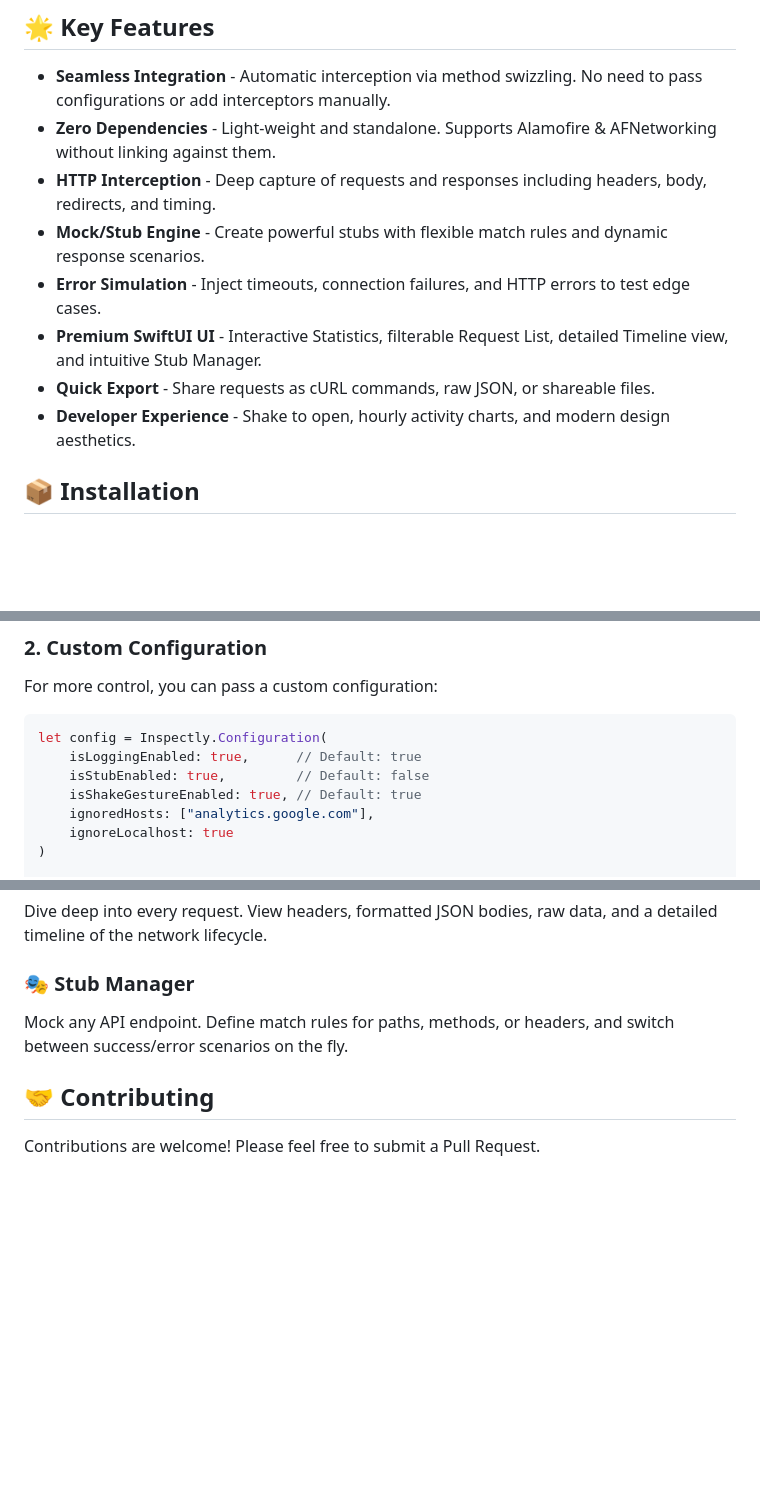
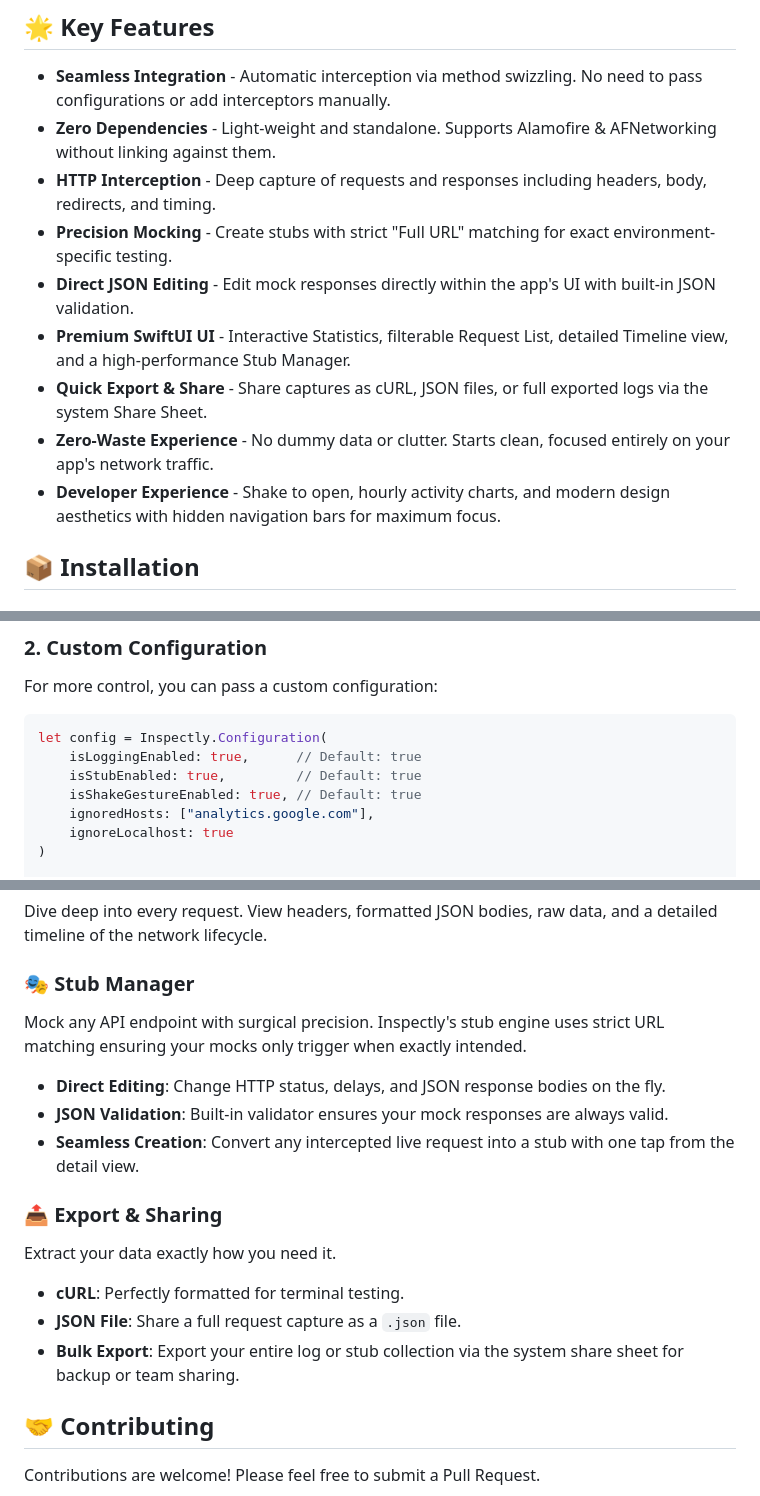
Before and after one commit to balitax/Inspectly, a Markdown page: README.md, 3 parts joined by grey strips. Rendered like a GitHub page; blank space fills up the shorter version.

Commit message:
docs: update README to reflect enhanced stubbing, JSON editing, and export capabilities

````diff
--- a/README.md
+++ b/README.md
@@ -14,11 +14,12 @@ Inspectly is a premium, developer-first HTTP interception and mocking library fo
 - **Seamless Integration** - Automatic interception via method swizzling. No need to pass configurations or add interceptors manually.
 - **Zero Dependencies** - Light-weight and standalone. Supports Alamofire & AFNetworking without linking against them.
 - **HTTP Interception** - Deep capture of requests and responses including headers, body, redirects, and timing.
-- **Mock/Stub Engine** - Create powerful stubs with flexible match rules and dynamic response scenarios.
-- **Error Simulation** - Inject timeouts, connection failures, and HTTP errors to test edge cases.
-- **Premium SwiftUI UI** - Interactive Statistics, filterable Request List, detailed Timeline view, and intuitive Stub Manager.
-- **Quick Export** - Share requests as cURL commands, raw JSON, or shareable files.
-- **Developer Experience** - Shake to open, hourly activity charts, and modern design aesthetics.
+- **Precision Mocking** - Create stubs with strict "Full URL" matching for exact environment-specific testing.
+- **Direct JSON Editing** - Edit mock responses directly within the app's UI with built-in JSON validation.
+- **Premium SwiftUI UI** - Interactive Statistics, filterable Request List, detailed Timeline view, and a high-performance Stub Manager.
+- **Quick Export & Share** - Share captures as cURL, JSON files, or full exported logs via the system Share Sheet.
+- **Zero-Waste Experience** - No dummy data or clutter. Starts clean, focused entirely on your app's network traffic.
+- **Developer Experience** - Shake to open, hourly activity charts, and modern design aesthetics with hidden navigation bars for maximum focus.
 
 ## 📦 Installation
 
@@ -64,7 +65,7 @@ For more control, you can pass a custom configuration:
 ```swift
 let config = Inspectly.Configuration(
     isLoggingEnabled: true,      // Default: true
-    isStubEnabled: true,         // Default: false
+    isStubEnabled: true,         // Default: true
     isShakeGestureEnabled: true, // Default: true
     ignoredHosts: ["analytics.google.com"],
     ignoreLocalhost: true
@@ -98,7 +99,17 @@ Search, filter by status code, and sort your captures. Inspectly groups requests
 Dive deep into every request. View headers, formatted JSON bodies, raw data, and a detailed timeline of the network lifecycle.
 
 ### 🎭 Stub Manager
-Mock any API endpoint. Define match rules for paths, methods, or headers, and switch between success/error scenarios on the fly.
+Mock any API endpoint with surgical precision. Inspectly's stub engine uses strict URL matching ensuring your mocks only trigger when exactly intended.
+
+- **Direct Editing**: Change HTTP status, delays, and JSON response bodies on the fly.
+- **JSON Validation**: Built-in validator ensures your mock responses are always valid.
+- **Seamless Creation**: Convert any intercepted live request into a stub with one tap from the detail view.
+
+### 📤 Export & Sharing
+Extract your data exactly how you need it.
+- **cURL**: Perfectly formatted for terminal testing.
+- **JSON File**: Share a full request capture as a `.json` file.
+- **Bulk Export**: Export your entire log or stub collection via the system share sheet for backup or team sharing.
 
 ## 🤝 Contributing
 
````
